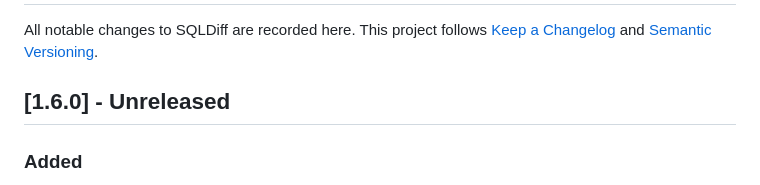
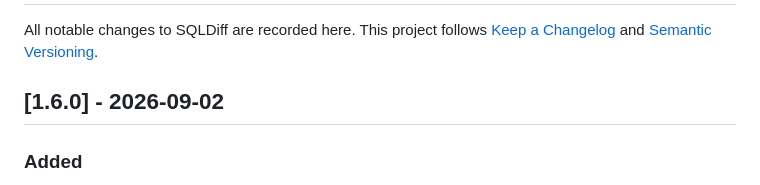
Before and after one commit to peopleworks/SqlSchemaDiff, a Markdown page: CHANGELOG.md, the part around the change. Rendered like a GitHub page.

Commit message:
docs: date the 1.6.0 changelog entry
The packages went out on 2026-09-02 from tag v1.6.0; the entry still said
Unreleased.

Co-Authored-By: Claude Fable 5.1 <noreply@anthropic.com>
Claude-Session: https://claude.ai/code/session_016KaXQ8tRWaEJ3fpfwuwGSM

```diff
--- a/CHANGELOG.md
+++ b/CHANGELOG.md
@@ -4,7 +4,7 @@ All notable changes to SQLDiff are recorded here.
 This project follows [Keep a Changelog](https://keepachangelog.com/en/1.1.0/) and
 [Semantic Versioning](https://semver.org/spec/v2.0.0.html).
 
-## [1.6.0] - Unreleased
+## [1.6.0] - 2026-09-02
 
 ### Added
 
```
